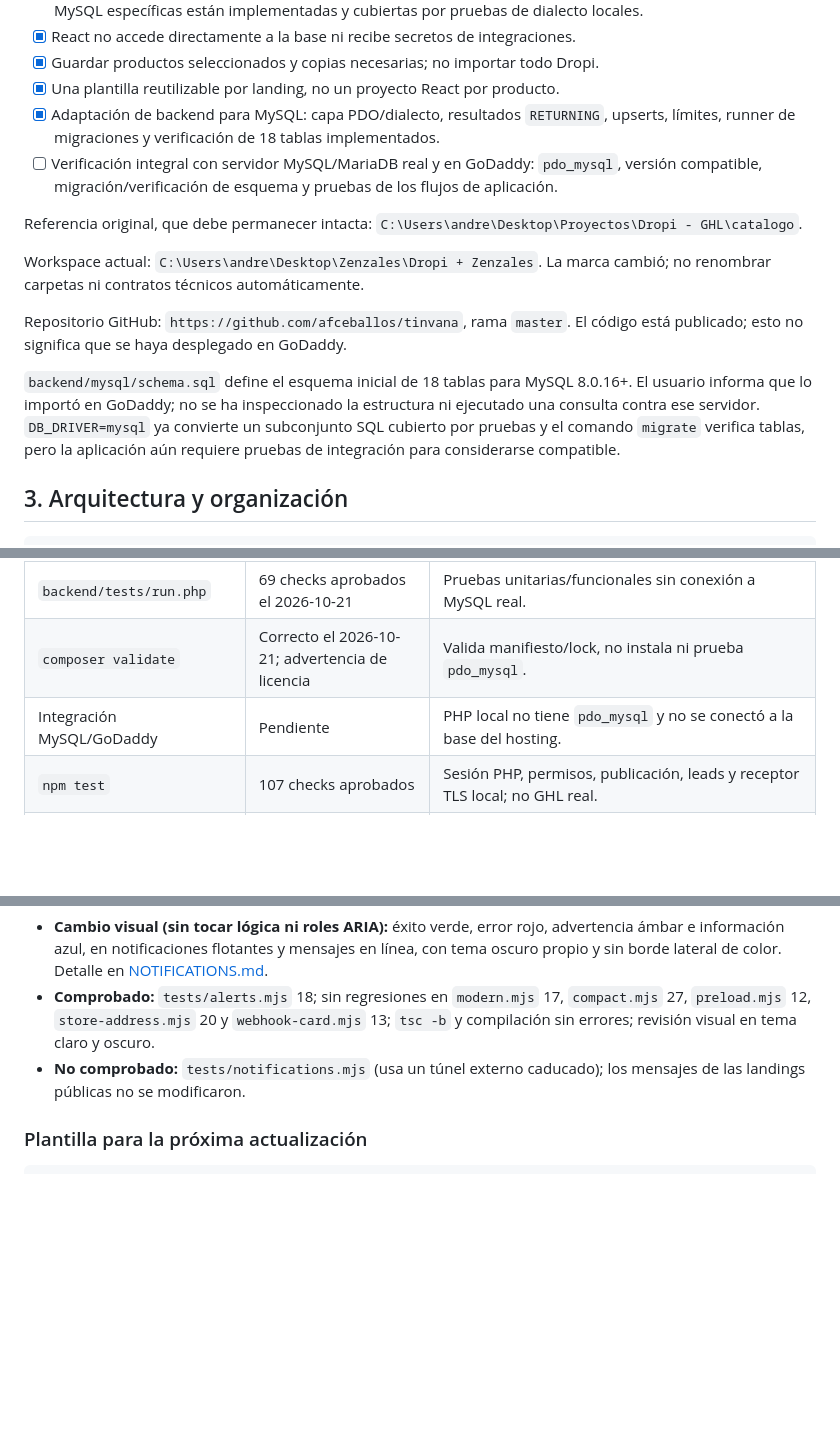
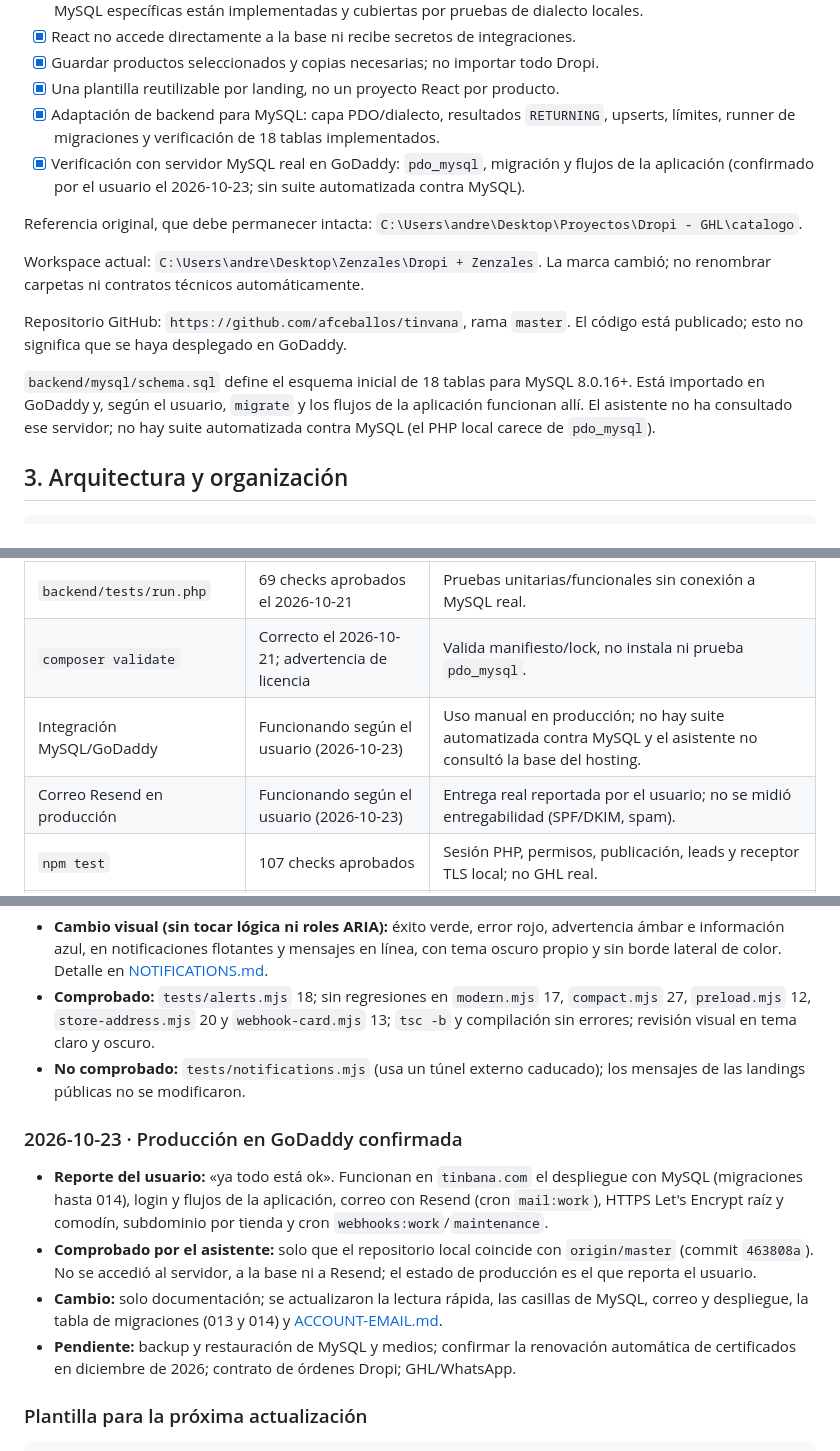
Before and after one commit to afceballos/tinvana, a Markdown page: docs/CONTEXTO-PROYECTO.md, 3 parts joined by grey strips. GitHub-like rendering; blank space fills up the shorter version.

````diff
--- a/docs/CONTEXTO-PROYECTO.md
+++ b/docs/CONTEXTO-PROYECTO.md
@@ -32,7 +32,7 @@ Leyenda:
 - [x] Guardar productos seleccionados y copias necesarias; no importar todo Dropi.
 - [x] Una plantilla reutilizable por landing, no un proyecto React por producto.
 - [x] Adaptación de backend para MySQL: capa PDO/dialecto, resultados `RETURNING`, upserts, límites, runner de migraciones y verificación de 18 tablas implementados.
-- [ ] Verificación integral con servidor MySQL/MariaDB real y en GoDaddy: `pdo_mysql`, versión compatible, migración/verificación de esquema y pruebas de los flujos de aplicación.
+- [x] Verificación con servidor MySQL real en GoDaddy: `pdo_mysql`, migración y flujos de la aplicación (confirmado por el usuario el 2026-10-23; sin suite automatizada contra MySQL).
 
 Referencia original, que debe permanecer intacta: `C:\Users\andre\Desktop\Proyectos\Dropi - GHL\catalogo`.
 
@@ -40,7 +40,7 @@ Workspace actual: `C:\Users\andre\Desktop\Zenzales\Dropi + Zenzales`. La marca c
 
 Repositorio GitHub: `https://github.com/afceballos/tinvana`, rama `master`. El código está publicado; esto no significa que se haya desplegado en GoDaddy.
 
-`backend/mysql/schema.sql` define el esquema inicial de 18 tablas para MySQL 8.0.16+. El usuario informa que lo importó en GoDaddy; no se ha inspeccionado la estructura ni ejecutado una consulta contra ese servidor. `DB_DRIVER=mysql` ya convierte un subconjunto SQL cubierto por pruebas y el comando `migrate` verifica tablas, pero la aplicación aún requiere pruebas de integración para considerarse compatible.
+`backend/mysql/schema.sql` define el esquema inicial de 18 tablas para MySQL 8.0.16+. Está importado en GoDaddy y, según el usuario, `migrate` y los flujos de la aplicación funcionan allí. El asistente no ha consultado ese servidor; no hay suite automatizada contra MySQL (el PHP local carece de `pdo_mysql`).
 
 ## 3. Arquitectura y organización
 
@@ -301,7 +301,8 @@ Conservar `TOKEN_ENCRYPTION_KEY` y los archivos privados al cambiar el proveedor
 | `backend/tests/mysql-dialect.php` | 16 checks aprobados el 2026-10-21 | Conversiones de SQL PostgreSQL y semántica `DO NOTHING` cubiertas; no ejecuta SQL en un servidor MySQL. |
 | `backend/tests/run.php` | 69 checks aprobados el 2026-10-21 | Pruebas unitarias/funcionales sin conexión a MySQL real. |
 | `composer validate` | Correcto el 2026-10-21; advertencia de licencia | Valida manifiesto/lock, no instala ni prueba `pdo_mysql`. |
-| Integración MySQL/GoDaddy | Pendiente | PHP local no tiene `pdo_mysql` y no se conectó a la base del hosting. |
+| Integración MySQL/GoDaddy | Funcionando según el usuario (2026-10-23) | Uso manual en producción; no hay suite automatizada contra MySQL y el asistente no consultó la base del hosting. |
+| Correo Resend en producción | Funcionando según el usuario (2026-10-23) | Entrega real reportada por el usuario; no se midió entregabilidad (SPF/DKIM, spam). |
 | `npm test` | 107 checks aprobados | Sesión PHP, permisos, publicación, leads y receptor TLS local; no GHL real. |
 | `node tests/orders.mjs` | 38 checks aprobados | Pedidos locales, permisos, cotización, expiración, precisión, concurrencia por versión, deduplicación y UI. |
 | `node tests/order-editing.mjs` | 52 checks aprobados | Edición/revisión, historial, ofertas versionadas, validación de variantes y preparación bloqueada. Pruebas locales, sin órdenes externas. |
@@ -502,6 +503,12 @@ Hitos anteriores agrupados por funcionalidad; no se asignan fechas precisas que
 - **Comprobado:** `tests/alerts.mjs` 18; sin regresiones en `modern.mjs` 17, `compact.mjs` 27, `preload.mjs` 12, `store-address.mjs` 20 y `webhook-card.mjs` 13; `tsc -b` y compilación sin errores; revisión visual en tema claro y oscuro.
 - **No comprobado:** `tests/notifications.mjs` (usa un túnel externo caducado); los mensajes de las landings públicas no se modificaron.
 
+### 2026-10-23 · Producción en GoDaddy confirmada
+- **Reporte del usuario:** «ya todo está ok». Funcionan en `tinbana.com` el despliegue con MySQL (migraciones hasta 014), login y flujos de la aplicación, correo con Resend (cron `mail:work`), HTTPS Let's Encrypt raíz y comodín, subdominio por tienda y cron `webhooks:work`/`maintenance`.
+- **Comprobado por el asistente:** solo que el repositorio local coincide con `origin/master` (commit `463808a`). No se accedió al servidor, a la base ni a Resend; el estado de producción es el que reporta el usuario.
+- **Cambio:** solo documentación; se actualizaron la lectura rápida, las casillas de MySQL, correo y despliegue, la tabla de migraciones (013 y 014) y [ACCOUNT-EMAIL.md](ACCOUNT-EMAIL.md).
+- **Pendiente:** backup y restauración de MySQL y medios; confirmar la renovación automática de certificados en diciembre de 2026; contrato de órdenes Dropi; GHL/WhatsApp.
+
 ### Plantilla para la próxima actualización
 
 ```text
````
Also changed, not shown: other parts of docs/CONTEXTO-PROYECTO.md (+19 -19 lines), docs/ACCOUNT-EMAIL.md (+1 -1 lines).
